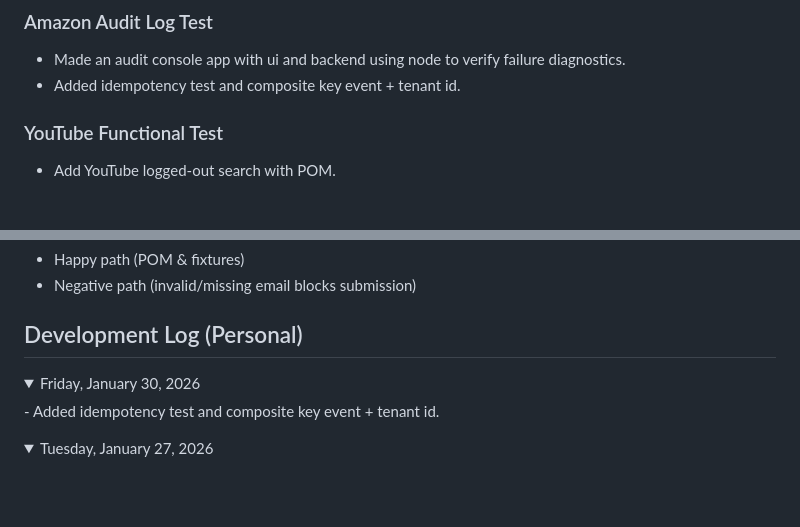
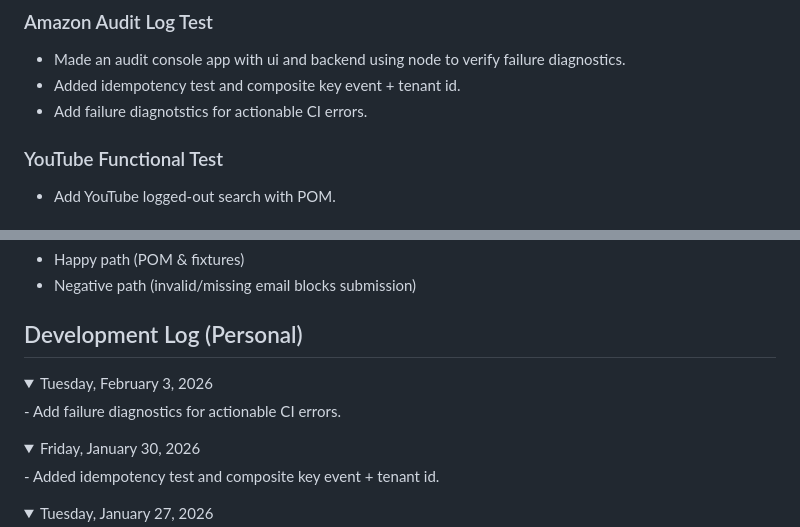
Before and after one commit to k1m333/sdet-playwright-demo, a Markdown page: README.md, 2 parts joined by grey strips. Rendered like a GitHub page; folded sections open; blank space fills up the shorter version.

Commit message:
chore(test): add failure diagnostics for actionable CI errors

```diff
--- a/README.md
+++ b/README.md
@@ -83,6 +83,7 @@ npx playwright test tests/buttons.spec.ts --debug
 ### Amazon Audit Log Test
 - Made an audit console app with ui and backend using node to verify failure diagnostics.
 - Added idempotency test and composite key event + tenant id.
+- Add failure diagnotstics for actionable CI errors.
 
 ### YouTube Functional Test
 - Add YouTube logged-out search with POM.
@@ -143,6 +144,11 @@ npx playwright test tests/buttons.spec.ts --debug
 - Negative path (invalid/missing email blocks submission)
 
 ## Development Log (Personal)
+<details>
+<summary>Tuesday, February 3, 2026</summary>
+- Add failure diagnostics for actionable CI errors.
+</details>
+
 <details>
 <summary>Friday, January 30, 2026</summary>
 - Added idempotency test and composite key event + tenant id.
```
